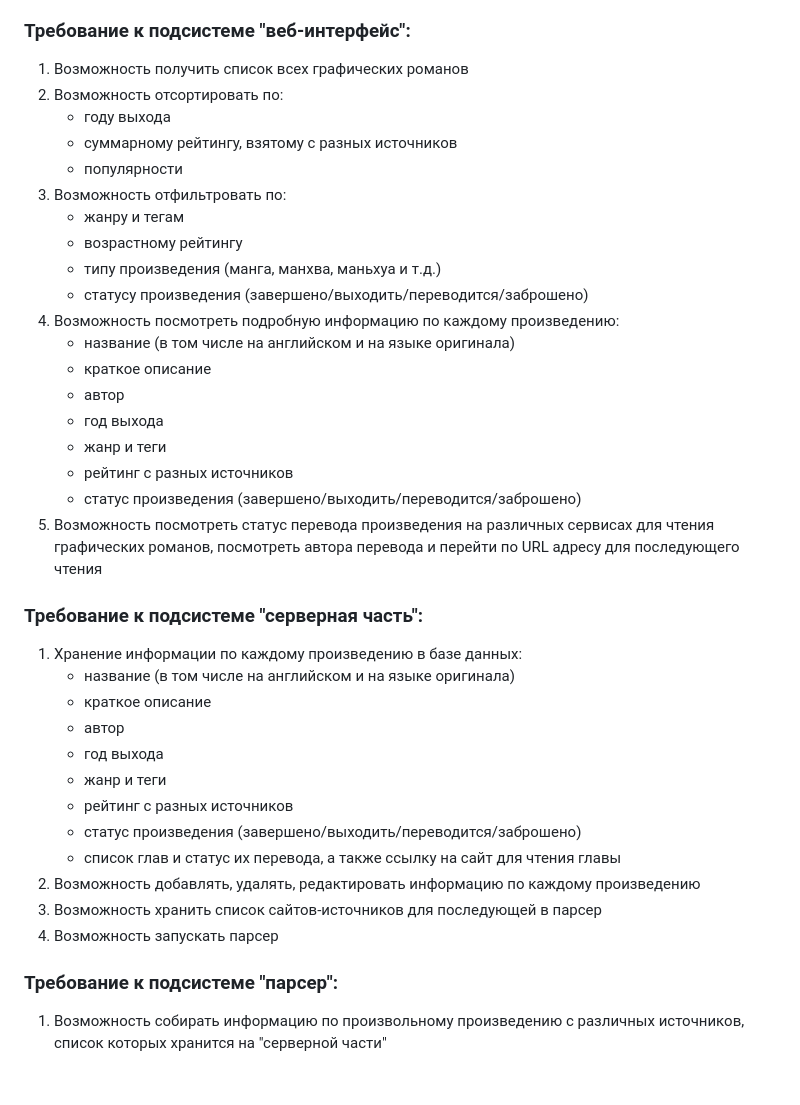
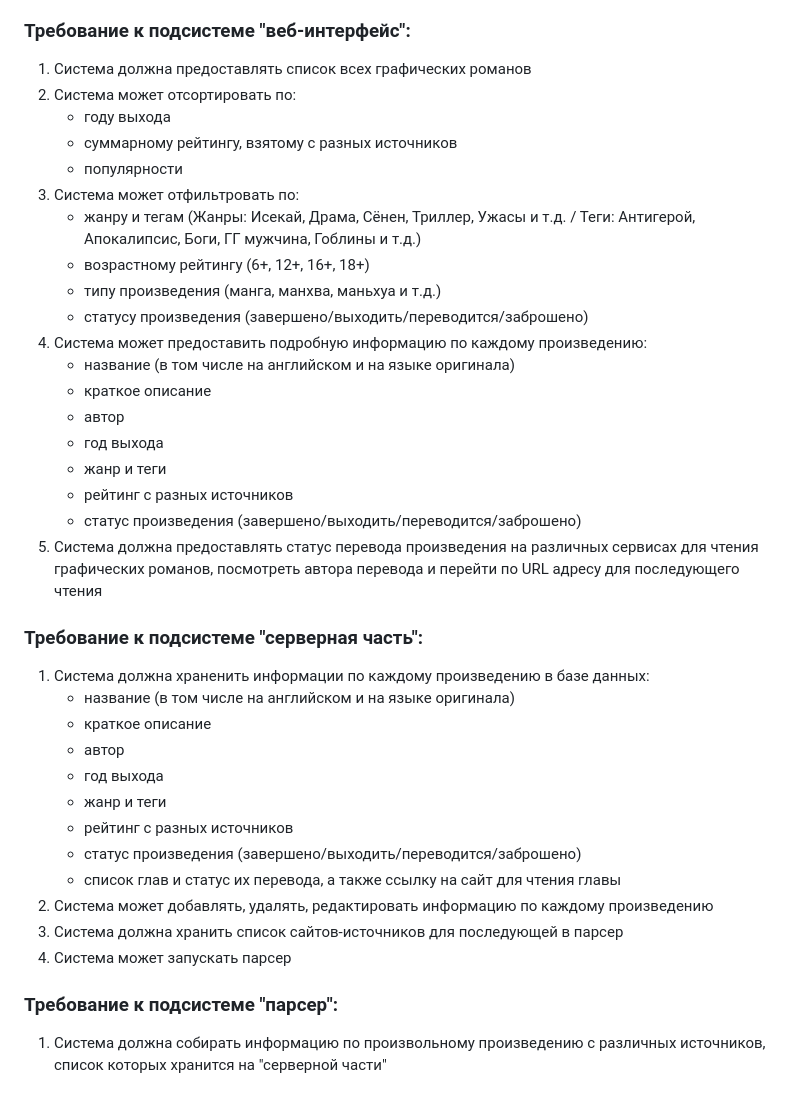
Before and after one commit to Resonare/coop-all-manga, a Markdown page: documentation/functional_requirments.md, the part around the change. Drawn GitHub-style.

```diff
--- a/documentation/functional_requirments.md
+++ b/documentation/functional_requirments.md
@@ -3,17 +3,17 @@
 - Серверная часть
 - Парсер
 ### Требование к подсистеме "веб-интерфейс":
-1. Возможность получить список всех графических романов
-2. Возможность отсортировать по:
+1. Система должна предоставлять список всех графических романов
+2. Система может отсортировать по:
 	- году выхода
 	- суммарному рейтингу, взятому с разных источников
 	- популярности
-3. Возможность отфильтровать по:
-	 - жанру и тегам
-	 - возрастному рейтингу
+3. Система может отфильтровать по:
+	 - жанру и тегам (Жанры: Исекай, Драма, Сёнен, Триллер, Ужасы и т.д. / Теги: Антигерой, Апокалипсис, Боги, ГГ мужчина, Гоблины и т.д.)
+	 - возрастному рейтингу (6+, 12+, 16+, 18+)
 	 - типу произведения (манга, манхва, маньхуа и т.д.)
 	 - статусу произведения (завершено/выходить/переводится/заброшено)
-4. Возможность посмотреть подробную информацию по каждому произведению:
+4. Система может предоставить подробную информацию по каждому произведению:
 	- название (в том числе на английском и на языке оригинала)
 	- краткое описание
 	- автор
@@ -21,10 +21,10 @@
 	- жанр и теги
 	- рейтинг с разных источников
 	- статус произведения (завершено/выходить/переводится/заброшено)
-5. Возможность посмотреть статус перевода произведения на различных сервисах для чтения графических романов, посмотреть автора перевода и перейти по URL адресу для последующего чтения
+5. Система должна предоставлять статус перевода произведения на различных сервисах для чтения графических романов, посмотреть автора перевода и перейти по URL адресу для последующего чтения
 
 ### Требование к подсистеме "серверная часть":
-1. Хранение информации по каждому произведению в базе данных:
+1. Система должна храненить информации по каждому произведению в базе данных:
 	- название (в том числе на английском и на языке оригинала)
 	- краткое описание
 	- автор
@@ -33,9 +33,9 @@
 	- рейтинг с разных источников
 	- статус произведения (завершено/выходить/переводится/заброшено)
 	- список глав и статус их перевода, а также ссылку на сайт для чтения главы
-2. Возможность добавлять, удалять, редактировать информацию по каждому произведению
-3. Возможность хранить список сайтов-источников для последующей в парсер
-4. Возможность запускать парсер
+2. Система может добавлять, удалять, редактировать информацию по каждому произведению
+3. Система должна хранить список сайтов-источников для последующей в парсер
+4. Система может запускать парсер
 
 ### Требование к подсистеме "парсер":
-1. Возможность собирать информацию по произвольному произведению с различных источников, список которых хранится на "серверной части"
+1. Система должна собирать информацию по произвольному произведению с различных источников, список которых хранится на "серверной части"
```
